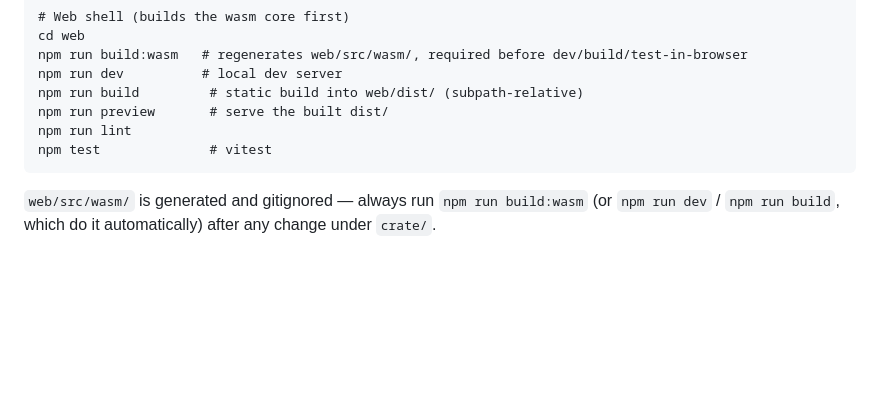
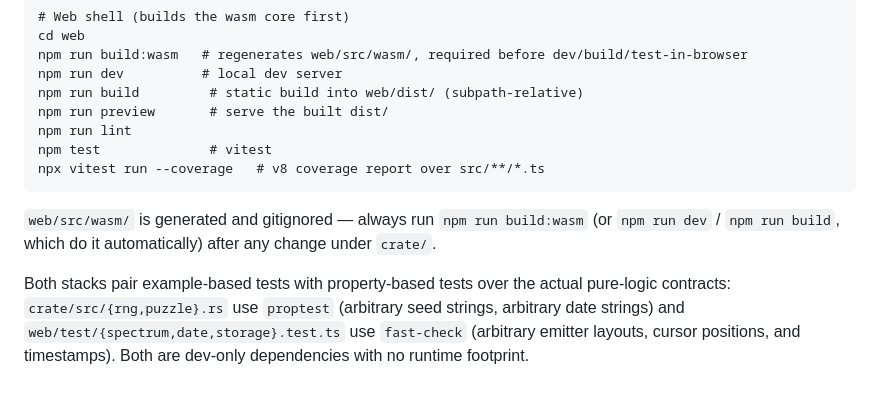
Before and after one commit to ctkrug/signal-jam, a Markdown page: docs/ARCHITECTURE.md, the part around the change. Drawn GitHub-style; blank space fills up the shorter version.

Commit message:
docs: document coverage and property-testing tooling in ARCHITECTURE
Records the proptest/fast-check additions and the v8 coverage command
so the next pass doesn't have to rediscover them from the diff.

````diff
--- a/docs/ARCHITECTURE.md
+++ b/docs/ARCHITECTURE.md
@@ -99,8 +99,16 @@ npm run build         # static build into web/dist/ (subpath-relative)
 npm run preview       # serve the built dist/
 npm run lint
 npm test              # vitest
+npx vitest run --coverage   # v8 coverage report over src/**/*.ts
 ```
 
 `web/src/wasm/` is generated and gitignored — always run
 `npm run build:wasm` (or `npm run dev` / `npm run build`, which do it
 automatically) after any change under `crate/`.
+
+Both stacks pair example-based tests with property-based tests over
+the actual pure-logic contracts: `crate/src/{rng,puzzle}.rs` use
+`proptest` (arbitrary seed strings, arbitrary date strings) and
+`web/test/{spectrum,date,storage}.test.ts` use `fast-check` (arbitrary
+emitter layouts, cursor positions, and timestamps). Both are
+dev-only dependencies with no runtime footprint.
````
